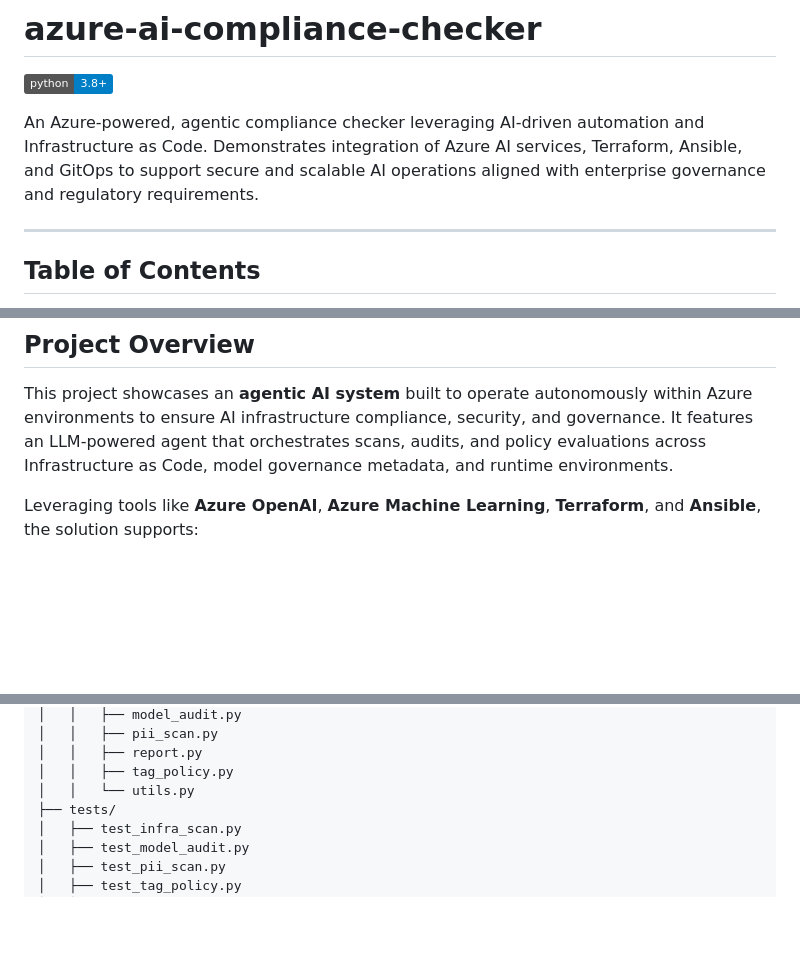
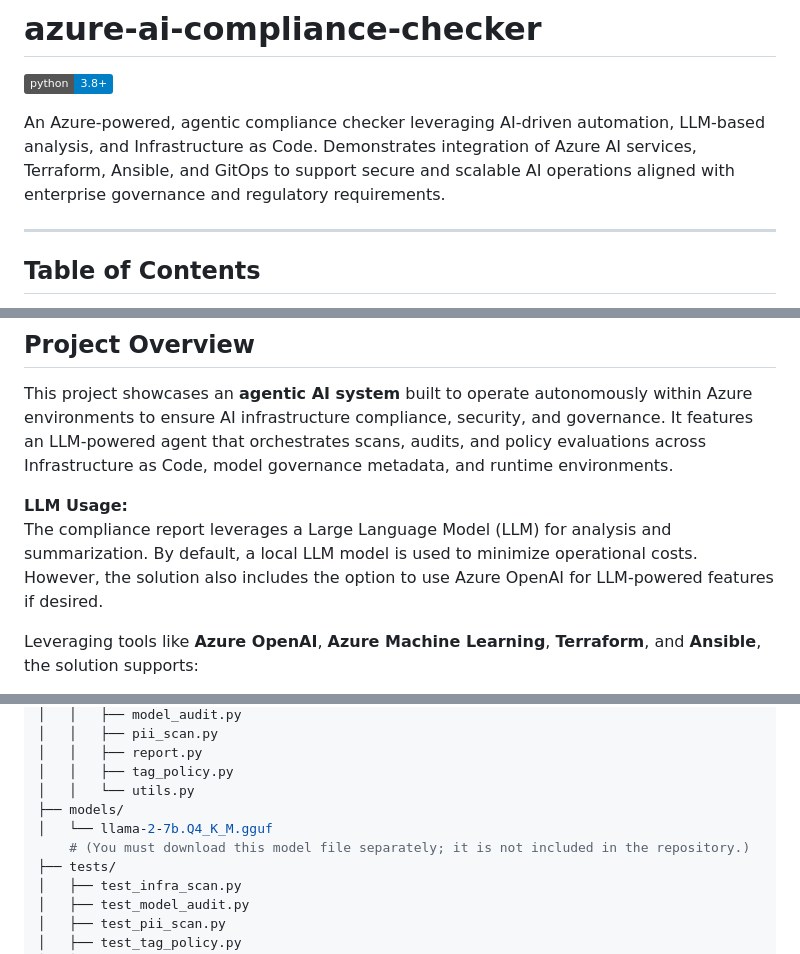
Before and after one commit to Mustafa3946/azure-ai-compliance-checker, a Markdown page: README.md, 3 parts joined by grey strips. GitHub-like rendering; badges without logos; blank space fills up the shorter version.

Commit message:
Enhance README: update project description to include LLM-based analysis, add LLM usage section, and introduce LLM-powered compliance analysis feature.

```diff
--- a/README.md
+++ b/README.md
@@ -2,7 +2,7 @@
 
 ![Python](https://img.shields.io/badge/python-3.8%2B-blue)
 
-An Azure-powered, agentic compliance checker leveraging AI-driven automation and Infrastructure as Code. Demonstrates integration of Azure AI services, Terraform, Ansible, and GitOps to support secure and scalable AI operations aligned with enterprise governance and regulatory requirements.
+An Azure-powered, agentic compliance checker leveraging AI-driven automation, LLM-based analysis, and Infrastructure as Code. Demonstrates integration of Azure AI services, Terraform, Ansible, and GitOps to support secure and scalable AI operations aligned with enterprise governance and regulatory requirements.
 
 ---
 
@@ -25,6 +25,9 @@ An Azure-powered, agentic compliance checker leveraging AI-driven automation and
 
 This project showcases an **agentic AI system** built to operate autonomously within Azure environments to ensure AI infrastructure compliance, security, and governance. It features an LLM-powered agent that orchestrates scans, audits, and policy evaluations across Infrastructure as Code, model governance metadata, and runtime environments.
 
+**LLM Usage:**
+The compliance report leverages a Large Language Model (LLM) for analysis and summarization. By default, a local LLM model is used to minimize operational costs. However, the solution also includes the option to use Azure OpenAI for LLM-powered features if desired.
+
 Leveraging tools like **Azure OpenAI**, **Azure Machine Learning**, **Terraform**, and **Ansible**, the solution supports:
 
 - Autonomous compliance gap detection
@@ -118,6 +122,9 @@ azure-ai-compliance-checker/
 │   │   ├── report.py
 │   │   ├── tag_policy.py
 │   │   └── utils.py
+├── models/
+│   └── llama-2-7b.Q4_K_M.gguf
+    # (You must download this model file separately; it is not included in the repository.)
 ├── tests/
 │   ├── test_infra_scan.py
 │   ├── test_model_audit.py
```
Also changed, not shown: other parts of README.md (+2 -1 lines).
